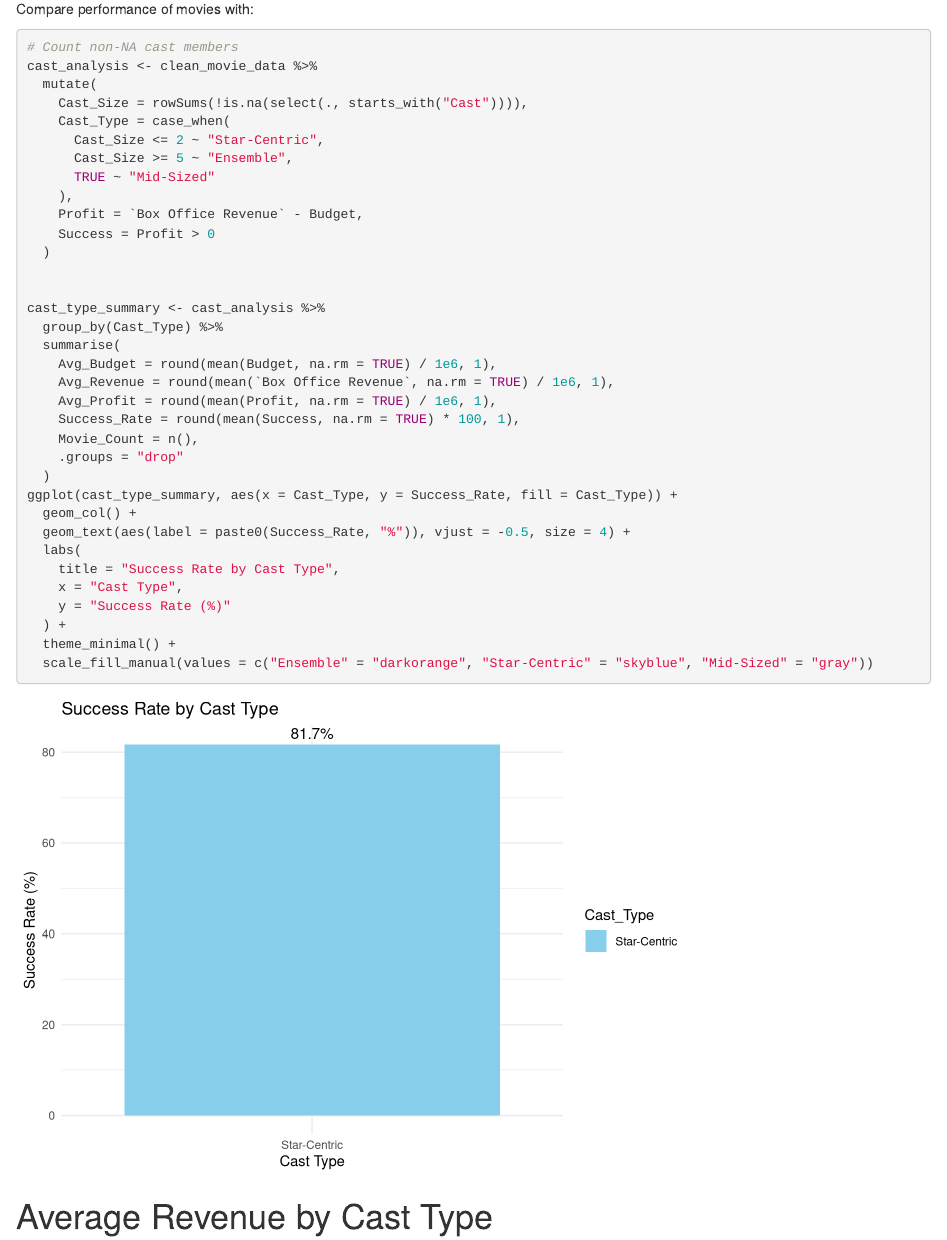
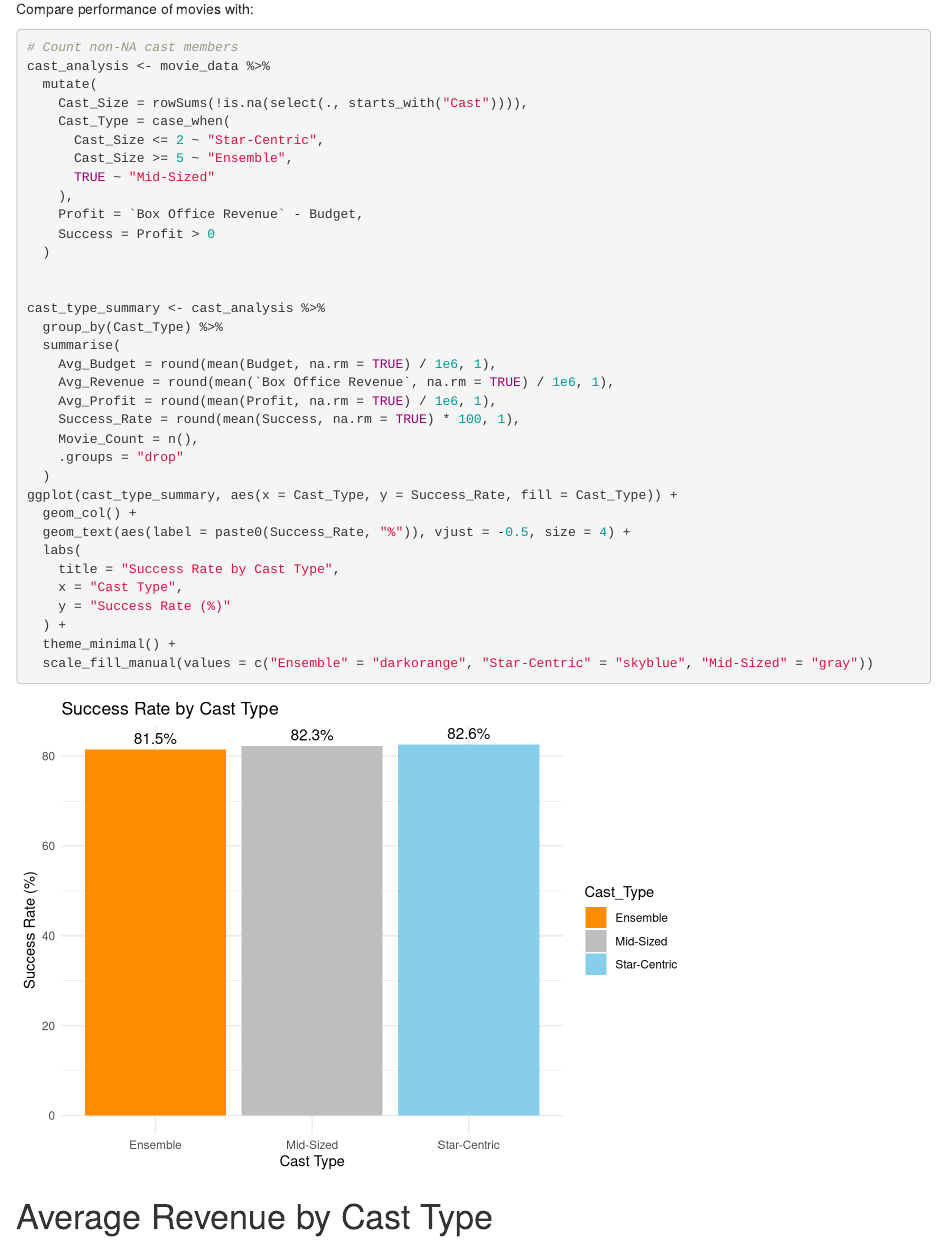
Before and after one commit to hassanalistudent/Movie_data_analysis_with_R, an R Markdown document (Movies project markdown.Rmd): the page in a window 1100 px wide, from 2560 px down. Rendered offline with R 4.5, knitr and Pandoc, with nearby package versions.

Commit message:
Update Movies project markdown.Rmd

````diff
--- a/Movies project markdown.Rmd
+++ b/Movies project markdown.Rmd
@@ -593,7 +593,7 @@ Compare performance of movies with:
 
 ```{r Success Rate by Cast Type}
 # Count non-NA cast members
-cast_analysis <- clean_movie_data %>%
+cast_analysis <- movie_data %>%
   mutate(
     Cast_Size = rowSums(!is.na(select(., starts_with("Cast")))),
     Cast_Type = case_when(
````
